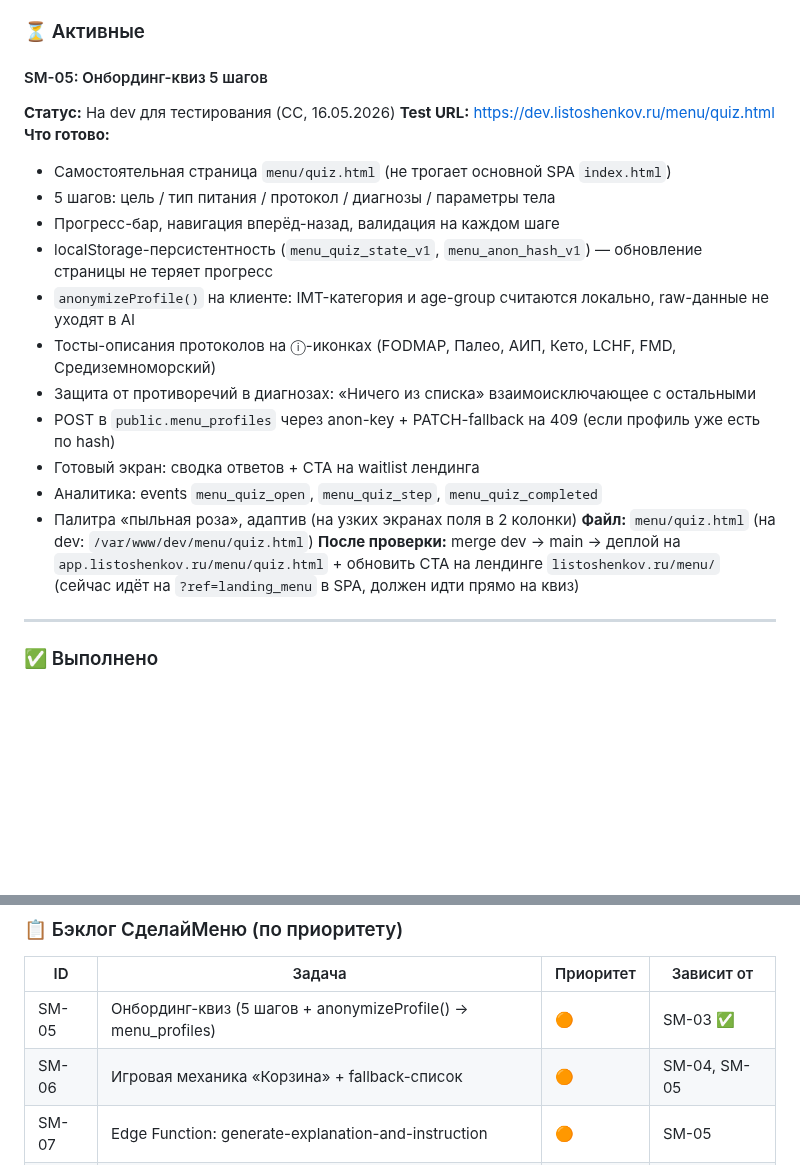
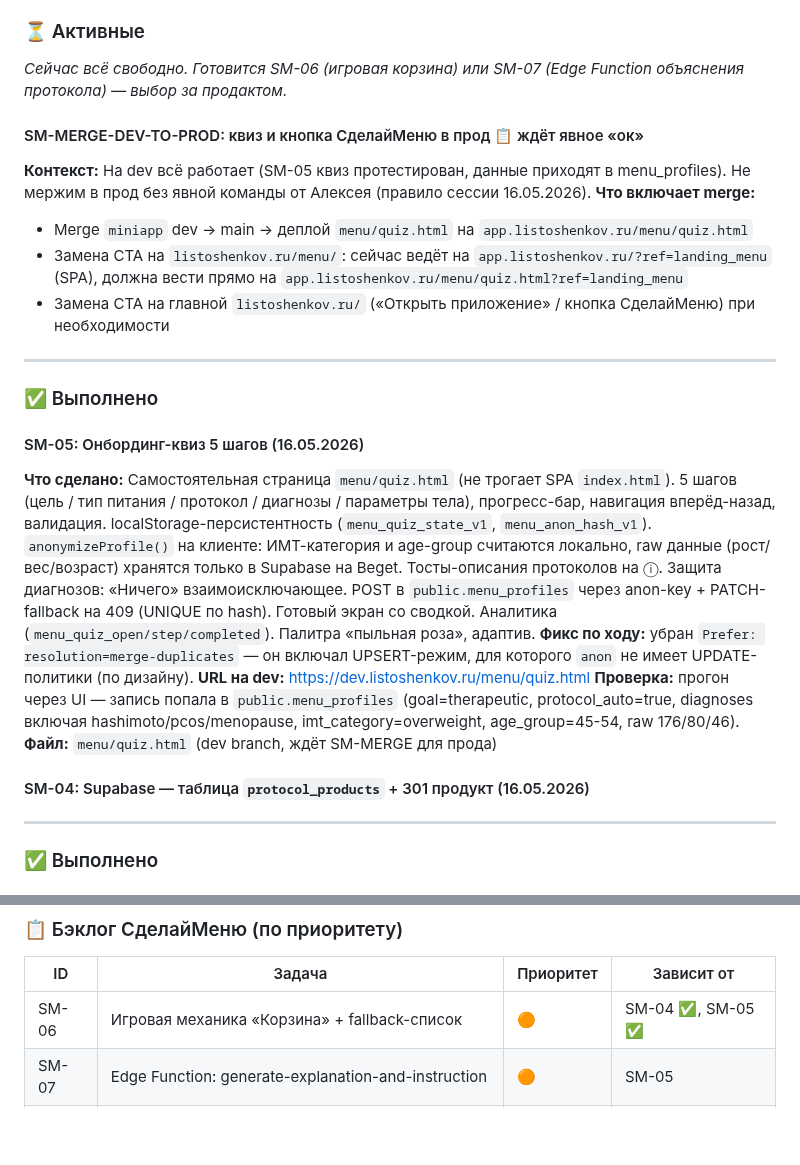
Before and after one commit to listosha/miniapp-tasks, a Markdown page: TASKS.md, 2 parts joined by grey strips. Drawn GitHub-style; blank space fills up the shorter version.

Commit message:
done(menu): SM-05 квиз протестирован, данные в menu_profiles + SM-MERGE-DEV-TO-PROD добавлен
- SM-05 ✅: проверочный анонимный профиль попал в БД (therapeutic + auto + hashimoto/pcos/menopause)
- Активная задача SM-MERGE: дожидается явного «ок» от Алексея на прод (правило сессии)
- SM-06 теперь разблокирован (зависел от SM-04 и SM-05)

Co-Authored-By: Claude Opus 4.7 (1M context) <noreply@anthropic.com>

```diff
--- a/TASKS.md
+++ b/TASKS.md
@@ -105,23 +105,26 @@ quiz_discount_shown/clicked, landing_game_started/completed, welcome_banner_land
 
 ### ⏳ Активные
 
-#### SM-05: Онбординг-квиз 5 шагов
-**Статус:** На dev для тестирования (CC, 16.05.2026)
-**Test URL:** https://dev.listoshenkov.ru/menu/quiz.html
-**Что готово:**
-- Самостоятельная страница `menu/quiz.html` (не трогает основной SPA `index.html`)
-- 5 шагов: цель / тип питания / протокол / диагнозы / параметры тела
-- Прогресс-бар, навигация вперёд-назад, валидация на каждом шаге
-- localStorage-персистентность (`menu_quiz_state_v1`, `menu_anon_hash_v1`) — обновление страницы не теряет прогресс
-- `anonymizeProfile()` на клиенте: IMT-категория и age-group считаются локально, raw-данные не уходят в AI
-- Тосты-описания протоколов на ⓘ-иконках (FODMAP, Палео, АИП, Кето, LCHF, FMD, Средиземноморский)
-- Защита от противоречий в диагнозах: «Ничего из списка» взаимоисключающее с остальными
-- POST в `public.menu_profiles` через anon-key + PATCH-fallback на 409 (если профиль уже есть по hash)
-- Готовый экран: сводка ответов + CTA на waitlist лендинга
-- Аналитика: events `menu_quiz_open`, `menu_quiz_step`, `menu_quiz_completed`
-- Палитра «пыльная роза», адаптив (на узких экранах поля в 2 колонки)
-**Файл:** `menu/quiz.html` (на dev: `/var/www/dev/menu/quiz.html`)
-**После проверки:** merge dev → main → деплой на `app.listoshenkov.ru/menu/quiz.html` + обновить CTA на лендинге `listoshenkov.ru/menu/` (сейчас идёт на `?ref=landing_menu` в SPA, должен идти прямо на квиз)
+_Сейчас всё свободно. Готовится SM-06 (игровая корзина) или SM-07 (Edge Function объяснения протокола) — выбор за продактом._
+
+#### SM-MERGE-DEV-TO-PROD: квиз и кнопка СделайМеню в прод 📋 ждёт явное «ок»
+**Контекст:** На dev всё работает (SM-05 квиз протестирован, данные приходят в menu_profiles). Не мержим в прод без явной команды от Алексея (правило сессии 16.05.2026).
+**Что включает merge:**
+- Merge `miniapp` dev → main → деплой `menu/quiz.html` на `app.listoshenkov.ru/menu/quiz.html`
+- Замена CTA на `listoshenkov.ru/menu/`: сейчас ведёт на `app.listoshenkov.ru/?ref=landing_menu` (SPA), должна вести прямо на `app.listoshenkov.ru/menu/quiz.html?ref=landing_menu`
+- Замена CTA на главной `listoshenkov.ru/` («Открыть приложение» / кнопка СделайМеню) при необходимости
+
+---
+
+### ✅ Выполнено
+
+#### SM-05: Онбординг-квиз 5 шагов (16.05.2026)
+**Что сделано:** Самостоятельная страница `menu/quiz.html` (не трогает SPA `index.html`). 5 шагов (цель / тип питания / протокол / диагнозы / параметры тела), прогресс-бар, навигация вперёд-назад, валидация. localStorage-персистентность (`menu_quiz_state_v1`, `menu_anon_hash_v1`). `anonymizeProfile()` на клиенте: ИМТ-категория и age-group считаются локально, raw данные (рост/вес/возраст) хранятся только в Supabase на Beget. Тосты-описания протоколов на ⓘ. Защита диагнозов: «Ничего» взаимоисключающее. POST в `public.menu_profiles` через anon-key + PATCH-fallback на 409 (UNIQUE по hash). Готовый экран со сводкой. Аналитика (`menu_quiz_open/step/completed`). Палитра «пыльная роза», адаптив. **Фикс по ходу:** убран `Prefer: resolution=merge-duplicates` — он включал UPSERT-режим, для которого `anon` не имеет UPDATE-политики (по дизайну).
+**URL на dev:** https://dev.listoshenkov.ru/menu/quiz.html
+**Проверка:** прогон через UI — запись попала в `public.menu_profiles` (goal=therapeutic, protocol_auto=true, diagnoses включая hashimoto/pcos/menopause, imt_category=overweight, age_group=45-54, raw 176/80/46).
+**Файл:** `menu/quiz.html` (dev branch, ждёт SM-MERGE для прода)
+
+#### SM-04: Supabase — таблица `protocol_products` + 301 продукт (16.05.2026)
 
 ---
 
@@ -160,8 +163,7 @@ quiz_discount_shown/clicked, landing_game_started/completed, welcome_banner_land
 
 | ID | Задача | Приоритет | Зависит от |
 |----|--------|-----------|-----------|
-| SM-05 | Онбординг-квиз (5 шагов + anonymizeProfile() → menu_profiles) | 🟠 | SM-03 ✅ |
-| SM-06 | Игровая механика «Корзина» + fallback-список | 🟠 | SM-04, SM-05 |
+| SM-06 | Игровая механика «Корзина» + fallback-список | 🟠 | SM-04 ✅, SM-05 ✅ |
 | SM-07 | Edge Function: generate-explanation-and-instruction | 🟠 | SM-05 |
 | SM-08 | Edge Function: generate-menu (JSON + валидация) | 🟠 | SM-04, SM-07 |
 | SM-09 | Экран превью: объяснение + день 1 без граммовок | 🟠 | SM-07 |
```
